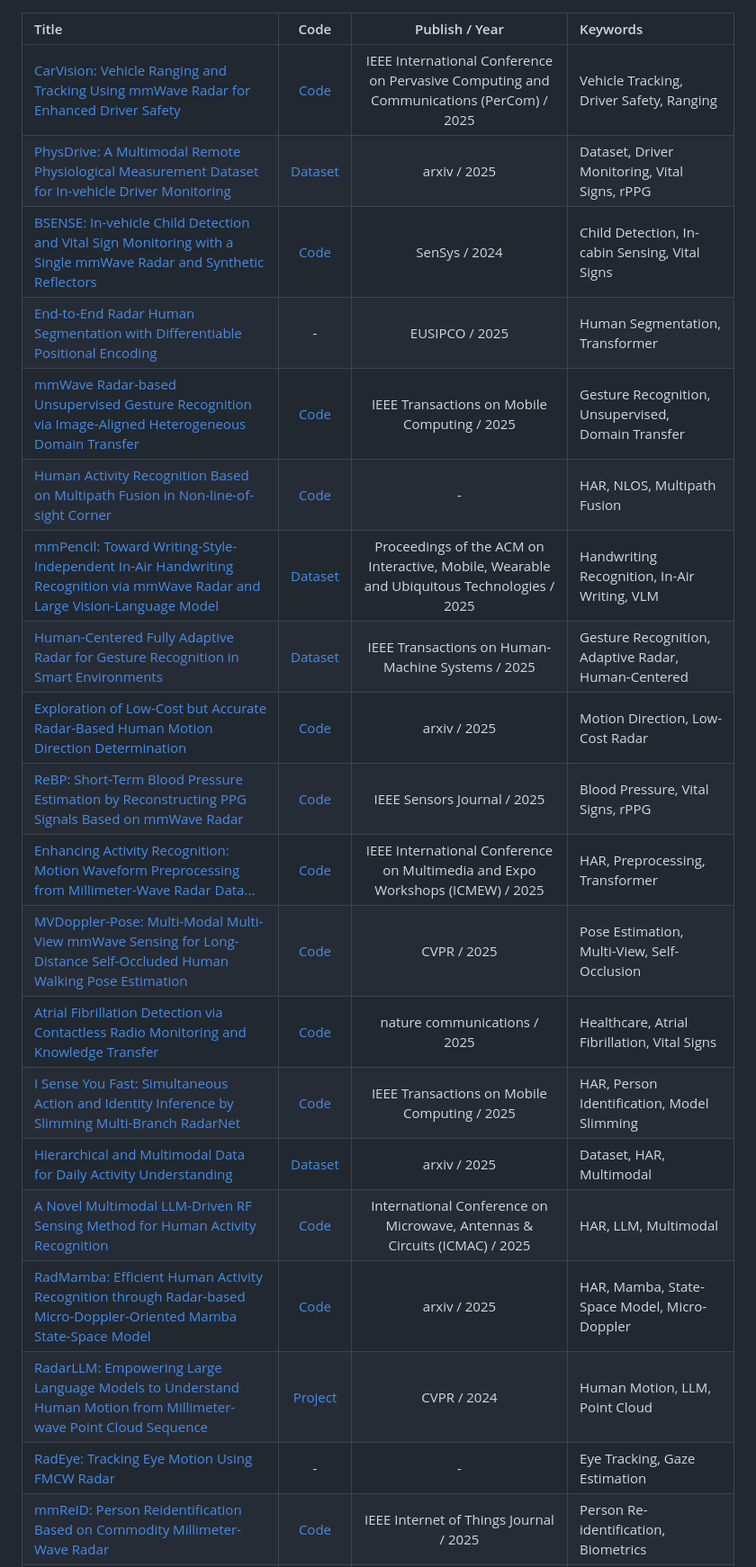
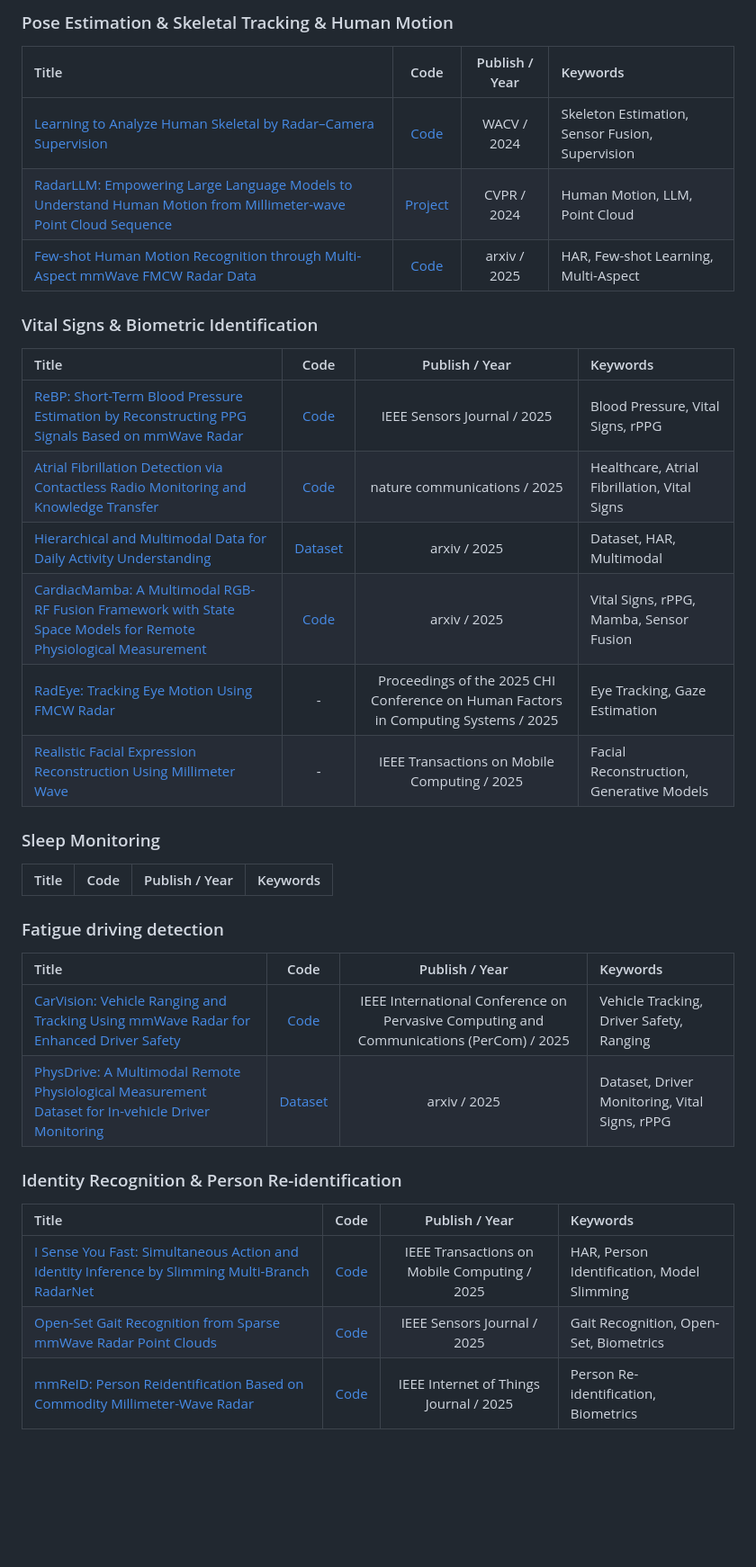
Before and after one commit to Armorhtk/awesome-mmwave-radar-perception, a Markdown page: README.md, the part around the change printed below. Shown: that part at 90% size. Drawn GitHub-style; blank space fills up the shorter version.

```diff
--- a/README.md
+++ b/README.md
@@ -118,23 +201,37 @@ This list is curated based on the following standards, in order of priority:
+### Pose Estimation & Skeletal Tracking & Human Motion
+
+| Title | Code | Publish / Year | Keywords |
+| :--- | :---: | :---: | :--- |
+| [Learning to Analyze Human Skeletal by Radar–Camera Supervision](https://ieeexplore.ieee.org/document/10930633) | [Code](https://github.com/zylofor/STC-HSANet) | WACV / 2024 | Skeleton Estimation, Sensor Fusion, Supervision |
+| [RadarLLM: Empowering Large Language Models to Understand Human Motion from Millimeter-wave Point Cloud Sequence](https://arxiv.org/abs/2504.09862) | [Project](https://inowlzy.github.io/RadarLLM/) | CVPR / 2024 | Human Motion, LLM, Point Cloud |
+| [Few-shot Human Motion Recognition through Multi-Aspect mmWave FMCW Radar Data](https://arxiv.org/abs/2501.11028) | [Code](https://github.com/MountainChenCad/channel-DN4) | arxiv / 2025 | HAR, Few-shot Learning, Multi-Aspect |
+
+### Vital Signs & Biometric Identification
+| Title | Code | Publish / Year | Keywords |
+| :--- | :---: | :---: | :--- |
+| [ReBP: Short-Term Blood Pressure Estimation by Reconstructing PPG Signals Based on mmWave Radar](https://ieeexplore.ieee.org/document/11028948) | [Code](https://github.com/JialMa/ReBP) |IEEE Sensors Journal / 2025 | Blood Pressure, Vital Signs, rPPG |
+| [Atrial Fibrillation Detection via Contactless Radio Monitoring and Knowledge Transfer](https://www.nature.com/articles/s41467-025-59482-y) | [Code](https://github.com/yyuqin/Atrial-Fibrillation-Detection) | nature communications / 2025 | Healthcare, Atrial Fibrillation, Vital Signs |
+| [Hierarchical and Multimodal Data for Daily Activity Understanding](https://arxiv.org/abs/2504.17696) | [Dataset](https://alregib.ece.gatech.edu/software-and-datasets/darai-daily-activity-recordings-for-artificial-intelligence-and-machine-learning/) | arxiv / 2025 | Dataset, HAR, Multimodal |
+| [CardiacMamba: A Multimodal RGB-RF Fusion Framework with State Space Models for Remote Physiological Measurement](https://arxiv.org/abs/2502.13624) | [Code](https://github.com/WuZheng42/CardiacMamba) | arxiv / 2025 | Vital Signs, rPPG, Mamba, Sensor Fusion |
+| [RadEye: Tracking Eye Motion Using FMCW Radar](https://dl.acm.org/doi/10.1145/3706598.3713775) | - | Proceedings of the 2025 CHI Conference on Human Factors in Computing Systems / 2025 | Eye Tracking, Gaze Estimation |
+| [Realistic Facial Expression Reconstruction Using Millimeter Wave](https://ieeexplore.ieee.org/abstract/document/10904120) | - | IEEE Transactions on Mobile Computing / 2025 | Facial Reconstruction, Generative Models |
+
+### Sleep Monitoring
+
+| Title | Code | Publish / Year | Keywords |
+| :--- | :---: | :---: | :--- |
+
+### Fatigue driving detection
 
 | Title | Code | Publish / Year | Keywords |
 | :--- | :---: | :---: | :--- |
 | [CarVision: Vehicle Ranging and Tracking Using mmWave Radar for Enhanced Driver Safety](https://www.computer.org/csdl/proceedings-article/percom/2025/355100a215/27fizQ2avXG) | [Code](https://github.com/srajib826/CarVision) | IEEE International Conference on Pervasive Computing and Communications (PerCom) / 2025 | Vehicle Tracking, Driver Safety, Ranging |
 | [PhysDrive: A Multimodal Remote Physiological Measurement Dataset for In-vehicle Driver Monitoring](https://arxiv.org/abs/2507.19172) | [Dataset](https://github.com/WJULYW/PhysDrive-Dataset) | arxiv / 2025 | Dataset, Driver Monitoring, Vital Signs, rPPG |
-| [BSENSE: In-vehicle Child Detection and Vital Sign Monitoring with a Single mmWave Radar and Synthetic Reflectors](https://dl.acm.org/doi/abs/10.1145/3666025.3699352) | [Code](https://github.com/mtang724/BSENSE-in-cabin) | SenSys / 2024 | Child Detection, In-cabin Sensing, Vital Signs |
-| [End-to-End Radar Human Segmentation with Differentiable Positional Encoding](https://eusipco2025.org/wp-content/uploads/pdfs/0000631.pdf) | - | EUSIPCO / 2025 | Human Segmentation, Transformer |
-| [mmWave Radar-based Unsupervised Gesture Recognition via Image-Aligned Heterogeneous Domain Transfer](https://ieeexplore.ieee.org/document/11180134) | [Code](https://github.com/onlinehuazai/mmGesture) | IEEE Transactions on Mobile Computing / 2025 | Gesture Recognition, Unsupervised, Domain Transfer |
-| [Human Activity Recognition Based on Multipath Fusion in Non-line-of-sight Corner](https://ieeexplore.ieee.org/document/11177013) | [Code](https://github.com/tlz1111/Multipath-Fusion-Network) | - | HAR, NLOS, Multipath Fusion |
-| [mmPencil: Toward Writing-Style-Independent In-Air Handwriting Recognition via mmWave Radar and Large Vision-Language Model](https://dl.acm.org/doi/10.1145/3749504) | [Dataset](https://www.kaggle.com/datasets/mmpencil/mmpencil-dataset/data) | Proceedings of the ACM on Interactive, Mobile, Wearable and Ubiquitous Technologies / 2025 | Handwriting Recognition, In-Air Writing, VLM |
-| [Human-Centered Fully Adaptive Radar for Gesture Recognition in Smart Environments](https://ieeexplore.ieee.org/abstract/document/11126867) | [Dataset](https://github.com/ci4r) |  IEEE Transactions on Human-Machine Systems / 2025 | Gesture Recognition, Adaptive Radar, Human-Centered |
-| [Exploration of Low-Cost but Accurate Radar-Based Human Motion Direction Determination](https://arxiv.org/abs/2507.22567) | [Code](https://github.com/JoeyBGOfficial/Low-Cost-Accurate-Radar-Based-Human-Motion-Direction-Determination) | arxiv / 2025 | Motion Direction, Low-Cost Radar |
-| [ReBP: Short-Term Blood Pressure Estimation by Reconstructing PPG Signals Based on mmWave Radar](https://ieeexplore.ieee.org/document/11028948) | [Code](https://github.com/JialMa/ReBP) |IEEE Sensors Journal / 2025 | Blood Pressure, Vital Signs, rPPG |
-| [Enhancing Activity Recognition: Motion Waveform Preprocessing from Millimeter-Wave Radar Data...](https://arxiv.org/abs/2403.02324) | [Code](https://github.com/Alan-cs1/MmWave-Motion-Waveform-HAR) | IEEE International Conference on Multimedia and Expo Workshops (ICMEW) / 2025 | HAR, Preprocessing, Transformer |
-| [MVDoppler-Pose: Multi-Modal Multi-View mmWave Sensing for Long-Distance Self-Occluded Human Walking Pose Estimation](https://ieeexplore.ieee.org/abstract/document/11093407) | [Code](https://github.com/gogoho88/MVDoppler-Pose) | CVPR / 2025 | Pose Estimation, Multi-View, Self-Occlusion |
-| [Atrial Fibrillation Detection via Contactless Radio Monitoring and Knowledge Transfer](https://www.nature.com/articles/s41467-025-59482-y) | [Code](https://github.com/yyuqin/Atrial-Fibrillation-Detection) | nature communications / 2025 | Healthcare, Atrial Fibrillation, Vital Signs |
+
+### Identity Recognition & Person Re-identification
+
+| Title | Code | Publish / Year | Keywords |
+| :--- | :---: | :---: | :--- |
 | [I Sense You Fast: Simultaneous Action and Identity Inference by Slimming Multi-Branch RadarNet](https://ieeexplore.ieee.org/document/11005642) | [Code](https://github.com/MagicalLiHua/PolyLite-RadarNet) | IEEE Transactions on Mobile Computing / 2025 | HAR, Person Identification, Model Slimming |
-| [Hierarchical and Multimodal Data for Daily Activity Understanding](https://arxiv.org/abs/2504.17696) | [Dataset](https://alregib.ece.gatech.edu/software-and-datasets/darai-daily-activity-recordings-for-artificial-intelligence-and-machine-learning/) | arxiv / 2025 | Dataset, HAR, Multimodal |
-| [A Novel Multimodal LLM-Driven RF Sensing Method for Human Activity Recognition](https://ieeexplore.ieee.org/document/11003262) | [Code](https://github.com/ci4r/CI4R-MULTI3) | International Conference on Microwave, Antennas & Circuits (ICMAC) / 2025 | HAR, LLM, Multimodal |
-| [RadMamba: Efficient Human Activity Recognition through Radar-based Micro-Doppler-Oriented Mamba State-Space Model](https://arxiv.org/abs/2504.12039) | [Code](https://github.com/lab-emi/AIRHAR) | arxiv / 2025 | HAR, Mamba, State-Space Model, Micro-Doppler |
-| [RadarLLM: Empowering Large Language Models to Understand Human Motion from Millimeter-wave Point Cloud Sequence](https://arxiv.org/abs/2504.09862) | [Project](https://inowlzy.github.io/RadarLLM/) | CVPR / 2024 | Human Motion, LLM, Point Cloud |
-| [RadEye: Tracking Eye Motion Using FMCW Radar](https://dl.acm.org/doi/10.1145/3706598.3713775) | - | - | Eye Tracking, Gaze Estimation |
+| [Open-Set Gait Recognition from Sparse mmWave Radar Point Clouds](https://ieeexplore.ieee.org/document/11080220) | [Code](https://github.com/rmazzier/OpenSetGaitRecognition_PCAA) | IEEE Sensors Journal / 2025 | Gait Recognition, Open-Set, Biometrics |
 | [mmReID: Person Reidentification Based on Commodity Millimeter-Wave Radar](https://ieeexplore.ieee.org/document/10937945) | [Code](https://github.com/ci4r/mmReID) | IEEE Internet of Things Journal  / 2025 | Person Re-identification, Biometrics |
```
Also changed, not shown: other parts of README.md (+118 -49 lines).
